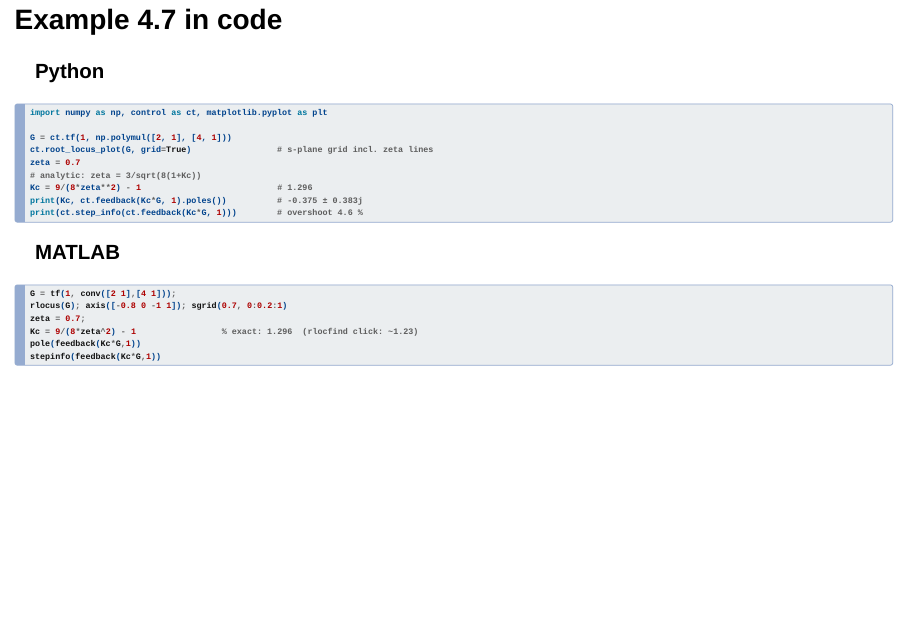
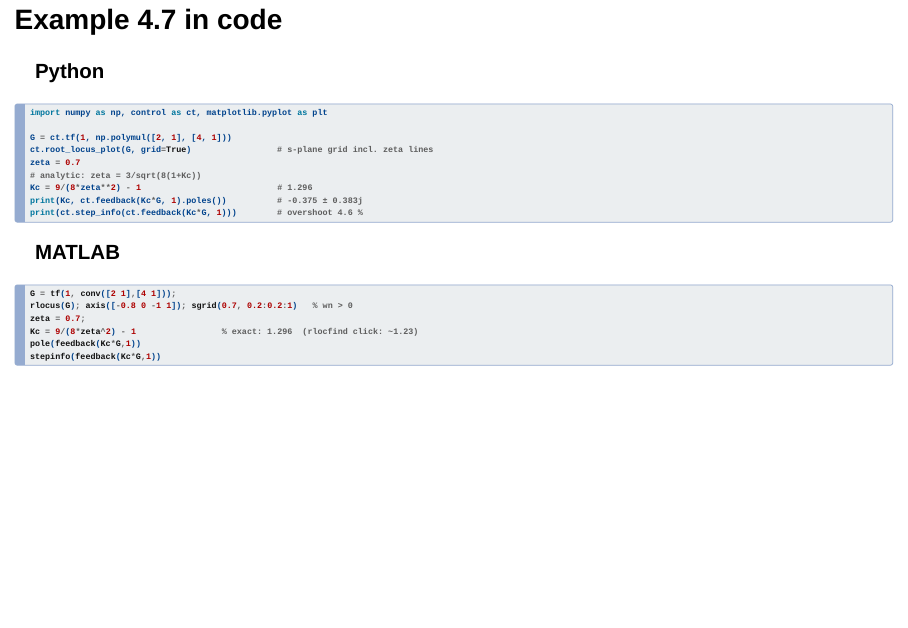
Before and after one commit to SeoulTechPSE/ProCon, a Quarto document (ch4/ch4_stability.qmd): page 36 of 44. Rendered offline with R 4.5, knitr and Pandoc in place of Quarto, with nearby package versions; drawn as Slidy slides in place of the format the file asks for.

Commit message:
Ch.4 Ex 4.7 MATLAB: sgrid natural frequencies must be positive

````diff
--- a/ch4/ch4_stability.qmd
+++ b/ch4/ch4_stability.qmd
@@ -687,7 +687,7 @@ print(ct.step_info(ct.feedback(Kc*G, 1)))        # overshoot 4.6 %
 
 ```{.matlab}
 G = tf(1, conv([2 1],[4 1]));
-rlocus(G); axis([-0.8 0 -1 1]); sgrid(0.7, 0:0.2:1)
+rlocus(G); axis([-0.8 0 -1 1]); sgrid(0.7, 0.2:0.2:1)   % wn > 0
 zeta = 0.7;
 Kc = 9/(8*zeta^2) - 1                 % exact: 1.296  (rlocfind click: ~1.23)
 pole(feedback(Kc*G,1))
````
Also changed, not shown: matlab.qmd (+1 -1 lines), 4 other files.
